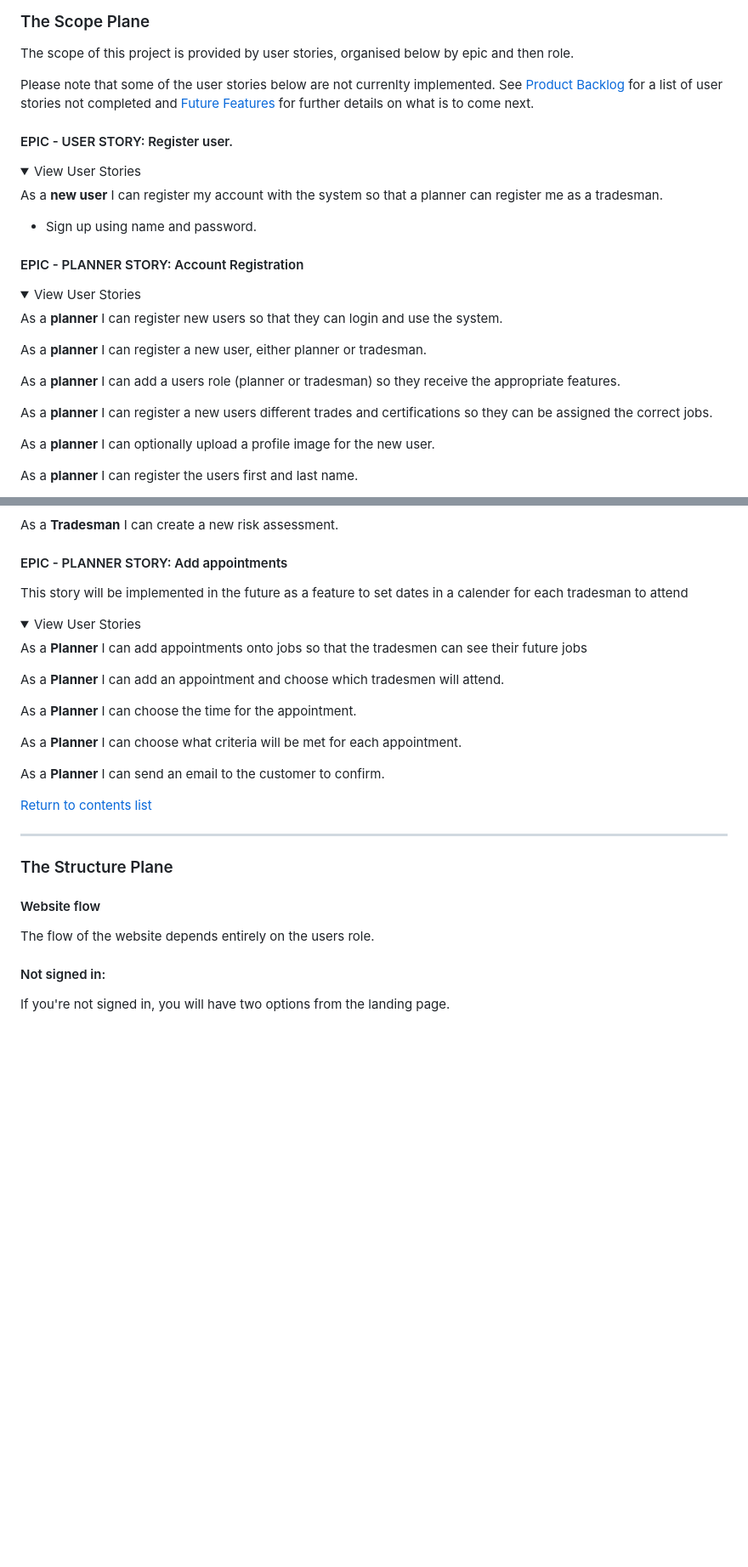
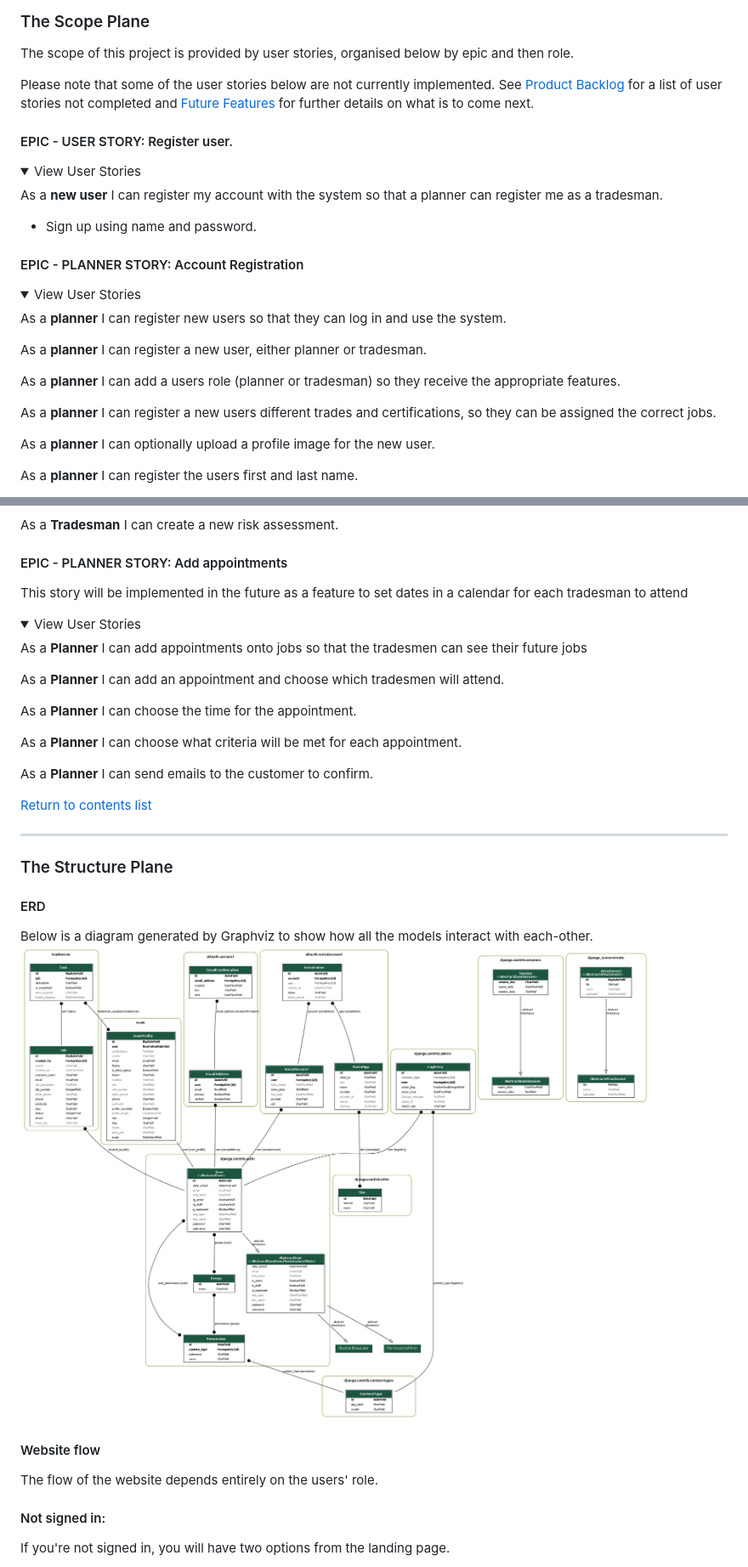
Before and after one commit to antonychalks/Jobs_List, a Markdown page: README.md, 2 parts joined by grey strips. Shown: that part at 85% size. Rendered like a GitHub page; pictures changed too: static/media/README/erd.png (added); folded sections open; blank space fills up the shorter version.

Commit message:
Generated the ERD and implemented it into the README, as well as fixing gramatical errors within the README

```diff
--- a/README.md
+++ b/README.md
@@ -81,7 +75,7 @@ This project aims to provide tradesman and planners at construction companies a
 
 The scope of this project is provided by user stories, organised below by epic and then role.
 
-Please note that some of the user stories below are not currenlty implemented. See [Product Backlog](#product-backlog) for a list of user stories not completed and [Future Features](#future-features) for further details on what is to come next.
+Please note that some of the user stories below are not currently implemented. See [Product Backlog](#product-backlog) for a list of user stories not completed and [Future Features](#future-features) for further details on what is to come next.
 
 #### EPIC - USER STORY: Register user.
 
@@ -103,13 +97,13 @@ As a **new user** I can register my account with the system so that a planner ca
 View User Stories
 </summary>
 
-As a **planner** I can register new users so that they can login and use the system.
+As a **planner** I can register new users so that they can log in and use the system.
 
 As a **planner** I can register a new user, either planner or tradesman.
 
 As a **planner** I can add a users role (planner or tradesman) so they receive the appropriate features.
 
-As a **planner** I can register a new users different trades and certifications so they can be assigned the correct jobs.
+As a **planner** I can register a new users different trades and certifications, so they can be assigned the correct jobs.
 
 As a **planner** I can optionally upload a profile image for the new user.
 
@@ -216,7 +210,7 @@ As a **Tradesman** I can create a new risk assessment.
 </details>
 
 #### EPIC - PLANNER STORY: Add appointments
-This story will be implemented in the future as a feature to set dates in a calender for each tradesman to attend
+This story will be implemented in the future as a feature to set dates in a calendar for each tradesman to attend
 <details>
 <summary>
 View User Stories
@@ -230,7 +224,7 @@ As a **Planner** I can choose the time for the appointment.
 
 As a **Planner** I can choose what criteria will be met for each appointment.
 
-As a **Planner** I can send an email to the customer to confirm.
+As a **Planner** I can send emails to the customer to confirm.
 
 </details>
 
@@ -240,9 +234,13 @@ As a **Planner** I can send an email to the customer to confirm.
 
 ### The Structure Plane
 
+#### ERD
+Below is a diagram generated by Graphviz to show how all the models interact with each-other.
+![ERD](static/media/README/erd.png)
+
 #### Website flow
 
-The flow of the website depends entirely on the users role.
+The flow of the website depends entirely on the users' role.
 
 
 #### Not signed in:
```
Also changed, not shown: other parts of README.md (+22 -23 lines), 2 other files.
